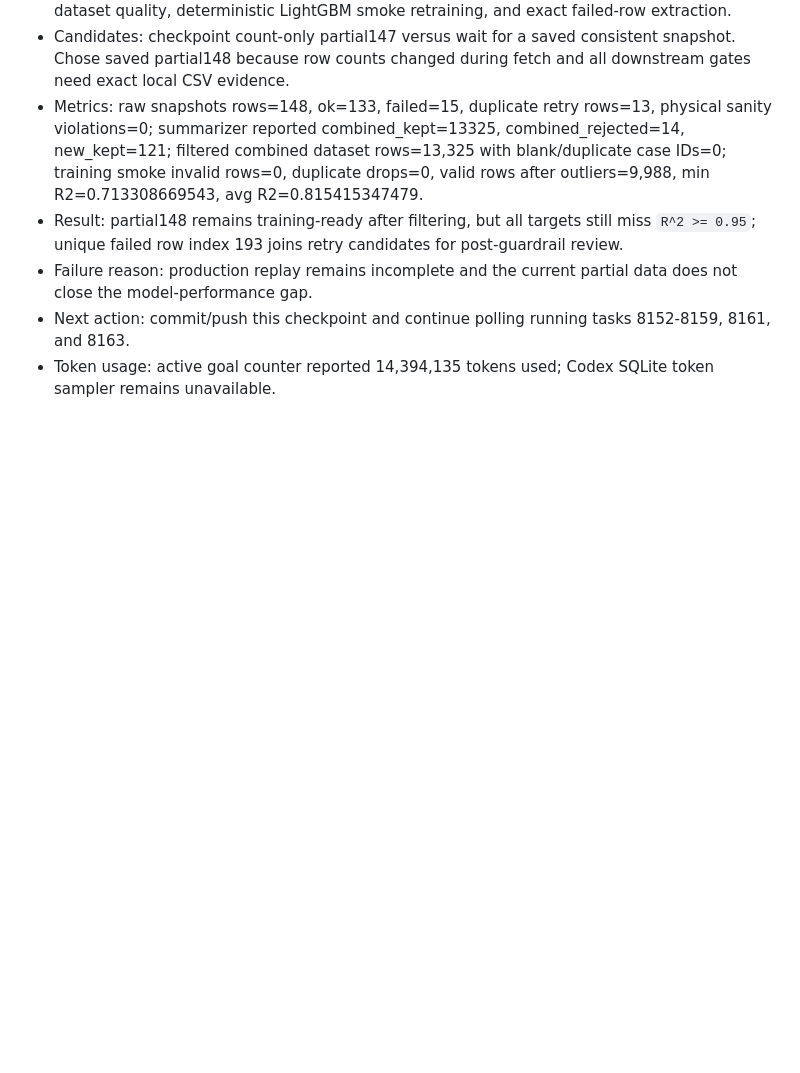
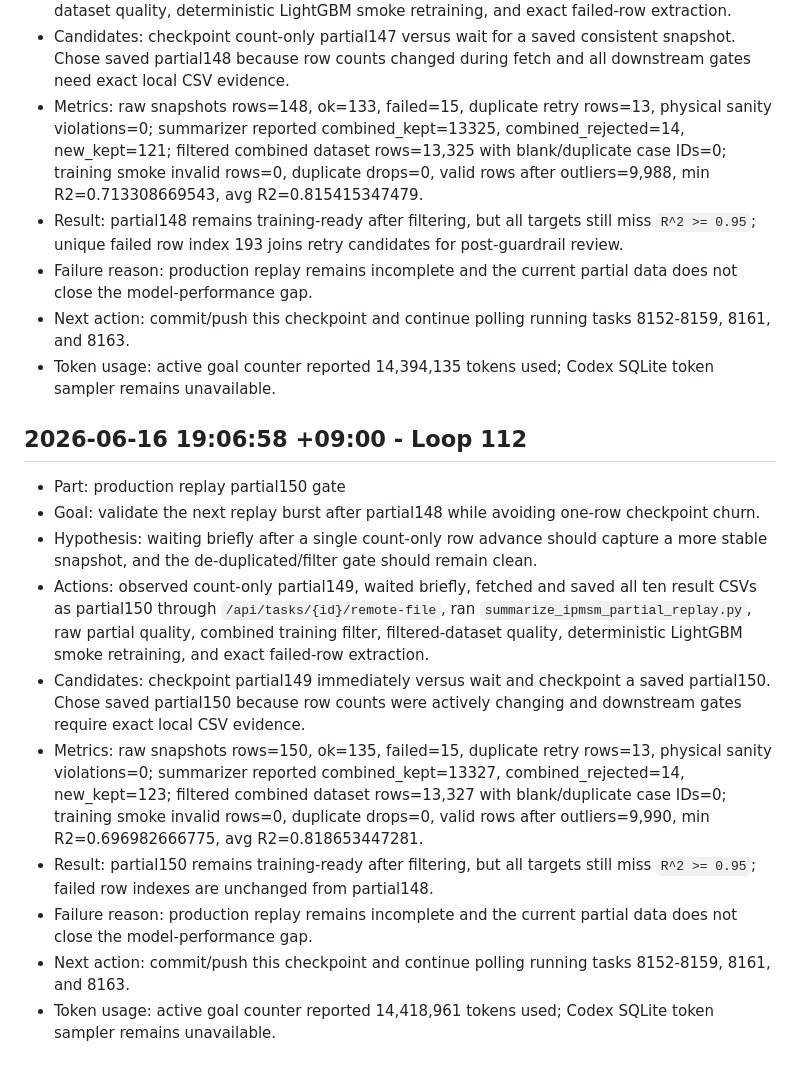
Before and after one commit to Schwalbe262/pyaedt_motor, a Markdown page: note.md, the part around the change. Drawn GitHub-style; blank space fills up the shorter version.

Commit message:
docs: record partial150 replay gate

```diff
--- a/note.md
+++ b/note.md
@@ -1473,3 +1473,16 @@ This file is archive/search-only for new Codex sessions. Do not read this file i
 - Failure reason: production replay remains incomplete and the current partial data does not close the model-performance gap.
 - Next action: commit/push this checkpoint and continue polling running tasks 8152-8159, 8161, and 8163.
 - Token usage: active goal counter reported 14,394,135 tokens used; Codex SQLite token sampler remains unavailable.
+
+## 2026-06-16 19:06:58 +09:00 - Loop 112
+
+- Part: production replay partial150 gate
+- Goal: validate the next replay burst after partial148 while avoiding one-row checkpoint churn.
+- Hypothesis: waiting briefly after a single count-only row advance should capture a more stable snapshot, and the de-duplicated/filter gate should remain clean.
+- Actions: observed count-only partial149, waited briefly, fetched and saved all ten result CSVs as partial150 through `/api/tasks/{id}/remote-file`, ran `summarize_ipmsm_partial_replay.py`, raw partial quality, combined training filter, filtered-dataset quality, deterministic LightGBM smoke retraining, and exact failed-row extraction.
+- Candidates: checkpoint partial149 immediately versus wait and checkpoint a saved partial150. Chose saved partial150 because row counts were actively changing and downstream gates require exact local CSV evidence.
+- Metrics: raw snapshots rows=150, ok=135, failed=15, duplicate retry rows=13, physical sanity violations=0; summarizer reported combined_kept=13327, combined_rejected=14, new_kept=123; filtered combined dataset rows=13,327 with blank/duplicate case IDs=0; training smoke invalid rows=0, duplicate drops=0, valid rows after outliers=9,990, min R2=0.696982666775, avg R2=0.818653447281.
+- Result: partial150 remains training-ready after filtering, but all targets still miss `R^2 >= 0.95`; failed row indexes are unchanged from partial148.
+- Failure reason: production replay remains incomplete and the current partial data does not close the model-performance gap.
+- Next action: commit/push this checkpoint and continue polling running tasks 8152-8159, 8161, and 8163.
+- Token usage: active goal counter reported 14,418,961 tokens used; Codex SQLite token sampler remains unavailable.
```
Also changed, not shown: HANDOFF_CURRENT.md (+2 -2 lines), goal.md (+2 -2 lines).
